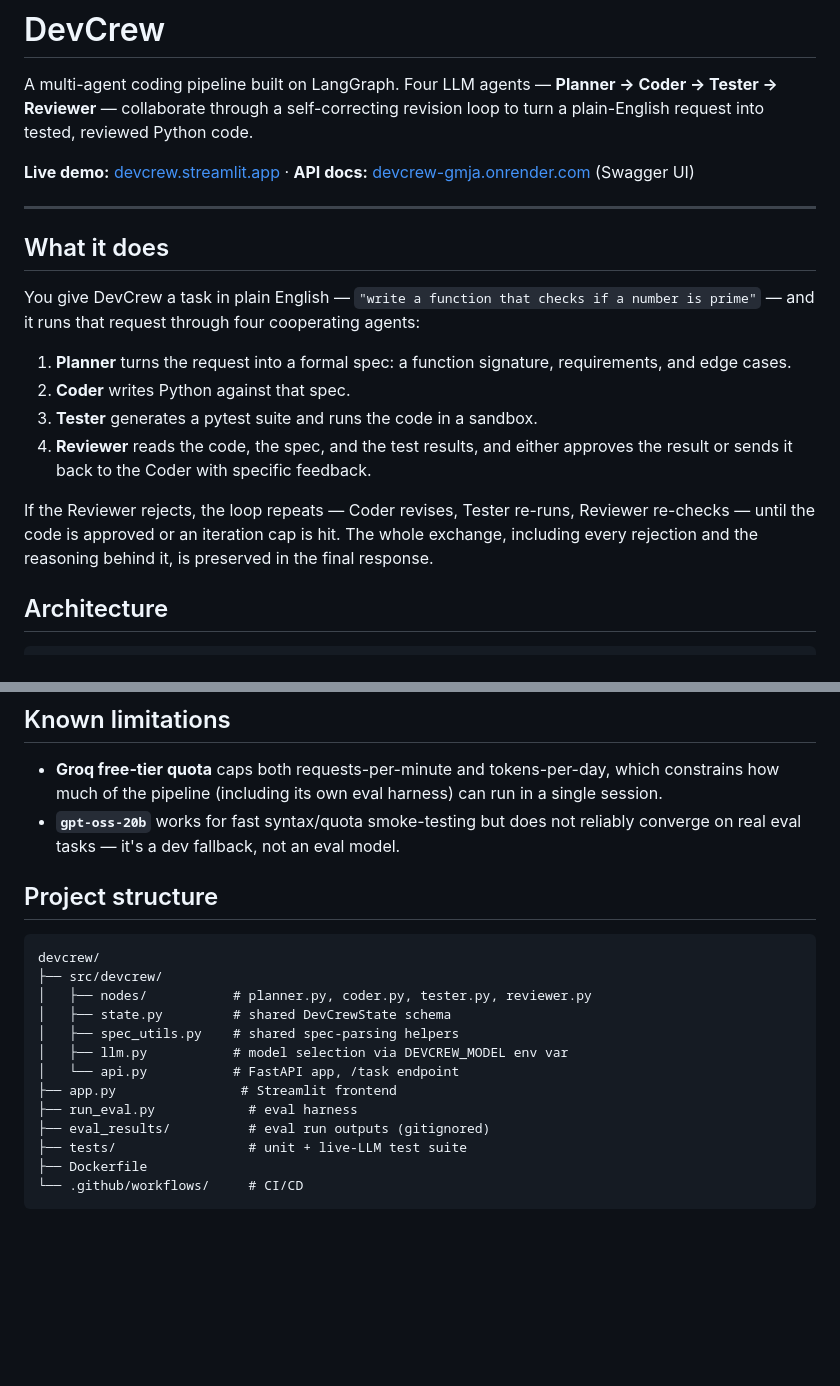
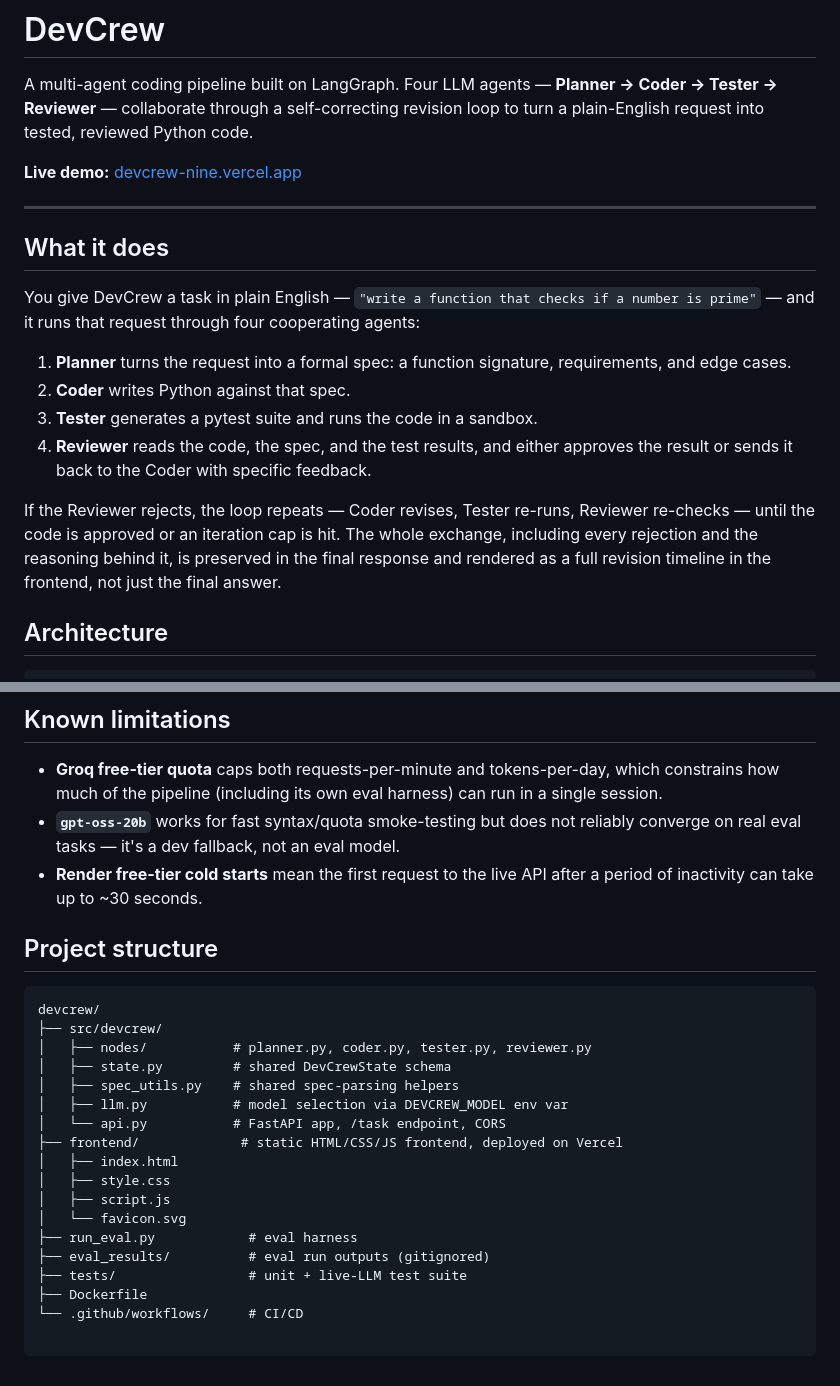
Before and after one commit to Jeetkavaiya/devcrew, a Markdown page: README.md, 2 parts joined by grey strips. GitHub-like rendering; blank space fills up the shorter version.

````diff
--- a/README.md
+++ b/README.md
@@ -2,7 +2,7 @@
 
 A multi-agent coding pipeline built on LangGraph. Four LLM agents — **Planner → Coder → Tester → Reviewer** — collaborate through a self-correcting revision loop to turn a plain-English request into tested, reviewed Python code.
 
-**Live demo:** [devcrew.streamlit.app](https://devcrew.streamlit.app/) · **API docs:** [devcrew-gmja.onrender.com](https://devcrew-gmja.onrender.com/docs) (Swagger UI)
+**Live demo:** [devcrew-nine.vercel.app](https://devcrew-nine.vercel.app/)
 
 ---
 
@@ -15,7 +15,7 @@ You give DevCrew a task in plain English — `"write a function that checks if a
 3. **Tester** generates a pytest suite and runs the code in a sandbox.
 4. **Reviewer** reads the code, the spec, and the test results, and either approves the result or sends it back to the Coder with specific feedback.
 
-If the Reviewer rejects, the loop repeats — Coder revises, Tester re-runs, Reviewer re-checks — until the code is approved or an iteration cap is hit. The whole exchange, including every rejection and the reasoning behind it, is preserved in the final response.
+If the Reviewer rejects, the loop repeats — Coder revises, Tester re-runs, Reviewer re-checks — until the code is approved or an iteration cap is hit. The whole exchange, including every rejection and the reasoning behind it, is preserved in the final response and rendered as a full revision timeline in the frontend, not just the final answer.
 
 ## Architecture
 
@@ -141,6 +139,7 @@ python run_eval.py --resume --output eval_results/eval_20260818_174608.json
 
 - **Groq free-tier quota** caps both requests-per-minute and tokens-per-day, which constrains how much of the pipeline (including its own eval harness) can run in a single session.
 - **`gpt-oss-20b`** works for fast syntax/quota smoke-testing but does not reliably converge on real eval tasks — it's a dev fallback, not an eval model.
+- **Render free-tier cold starts** mean the first request to the live API after a period of inactivity can take up to ~30 seconds.
 
 ## Project structure
 
@@ -151,11 +150,16 @@ devcrew/
 │   ├── state.py         # shared DevCrewState schema
 │   ├── spec_utils.py    # shared spec-parsing helpers
 │   ├── llm.py           # model selection via DEVCREW_MODEL env var
-│   └── api.py           # FastAPI app, /task endpoint
-├── app.py                # Streamlit frontend
+│   └── api.py           # FastAPI app, /task endpoint, CORS
+├── frontend/             # static HTML/CSS/JS frontend, deployed on Vercel
+│   ├── index.html
+│   ├── style.css
+│   ├── script.js
+│   └── favicon.svg
 ├── run_eval.py            # eval harness
 ├── eval_results/          # eval run outputs (gitignored)
 ├── tests/                 # unit + live-LLM test suite
 ├── Dockerfile
 └── .github/workflows/     # CI/CD
+
 ```
````
Also changed, not shown: other parts of README.md (+19 -21 lines).
